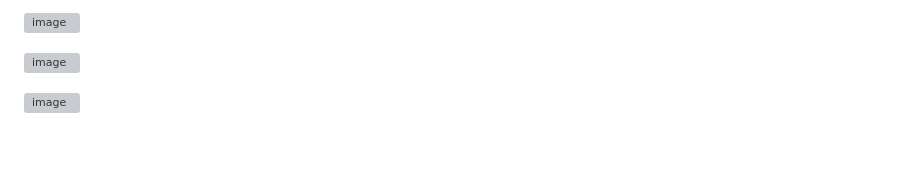
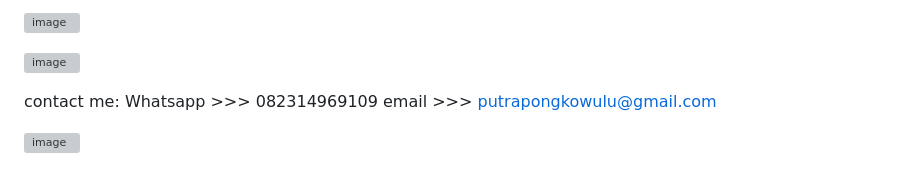
Before and after one commit to putrapkwl114117/E-Learning_siswa_disabilias, a Markdown page: README.md, the part around the change. GitHub-like rendering; blank space fills up the shorter version; grey boxes are pictures that could not be loaded.

```diff
--- a/README.md
+++ b/README.md
@@ -97,4 +97,11 @@ Aplikasi ini akan mengintegrasikan teknologi kecerdasan buatan (AI) pihak ketiga
 
 ![image](https://github.com/user-attachments/assets/47f0f98c-8fd2-4c24-b3fa-5a9229c9fa1e)
 
+
+
+contact me:
+Whatsapp >>> 082314969109
+email    >>> putrapongkowulu@gmail.com
+
+
 ![image](https://github.com/user-attachments/assets/bee90b77-7fcc-4ef1-a841-8ef390ecfc1c)
```
